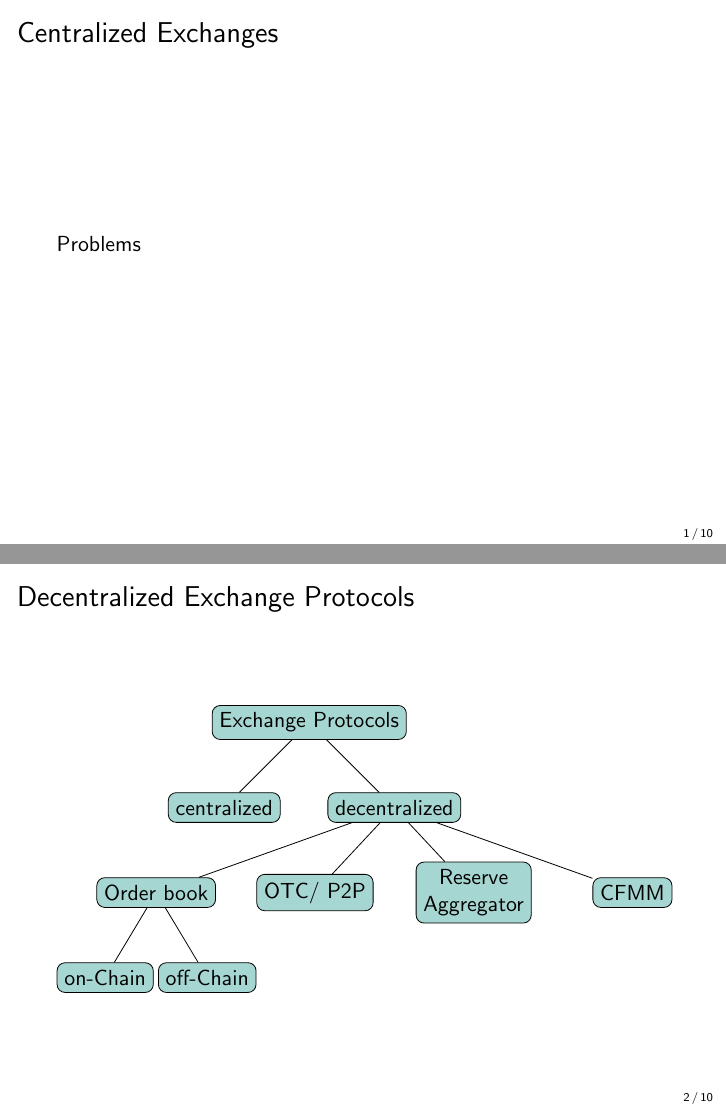
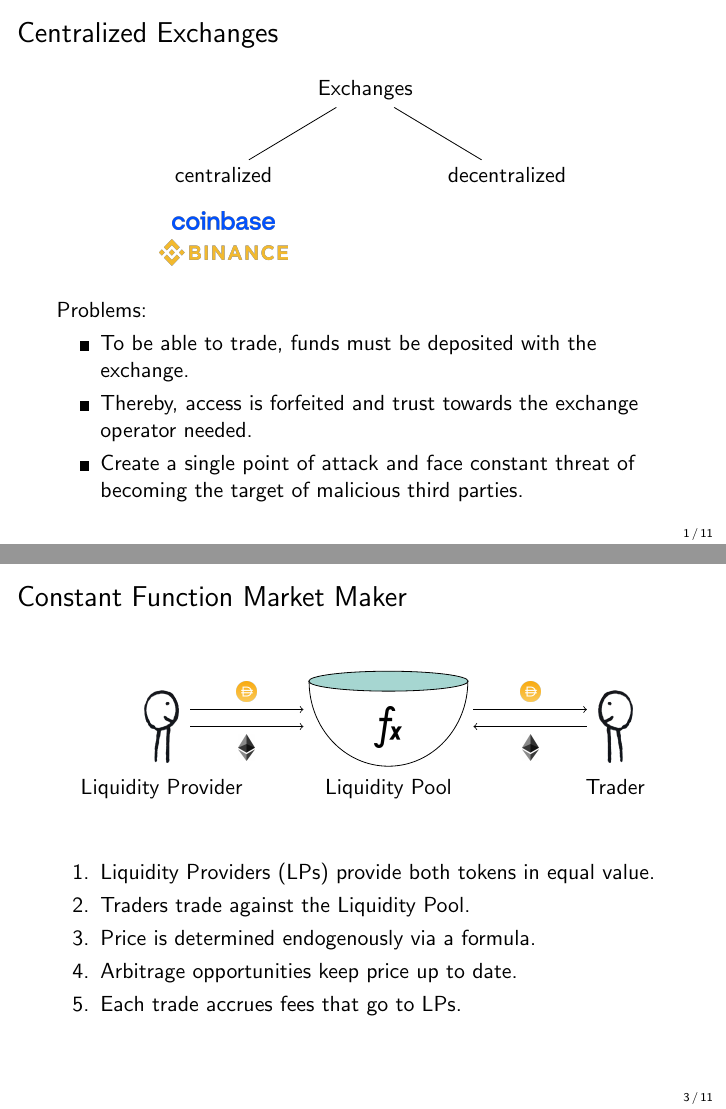
Before and after one commit to cifunibas/Smart-Contracts-DeFi, LaTeX slides (slides/dex-protocols.tex, which reads config/config.tex): pages 2 and 3 of 11 before the commit and pages 2 and 8 of 16 after it, joined at a grey line. Compiled offline with pdfLaTeX; a LaTeX package or settings file that is missing is left out.

Commit message:
Add initial version of CFMM slide graphic

```diff
--- a/config/config.tex
+++ b/config/config.tex
@@ -11,7 +11,7 @@
 \usepackage{colortbl} % Add colour to LaTeX tables
 \usepackage{caption}
 \usepackage[export]{adjustbox}
-\usepackage{pgfplots} \pgfplotsset{compat = 1.17}
+\usepackage{pgfplots} \pgfplotsset{compat = 1.15}
 \usepackage{makecell}
 \usepackage{fancybox}
 \usepackage{ragged2e}
--- a/slides/dex-protocols.tex
+++ b/slides/dex-protocols.tex
@@ -24,7 +24,41 @@
 
 %%%
 \begin{frame}{Centralized Exchanges}
-Problems
+\begin{figure}[h!]
+\begin{tikzpicture}
+[ %sibling distance =10em ,
+node/.style = {shape=rectangle, %rounded corners,
+	draw , align = center ,
+	top color=highlight, bottom color = highlight}]]
+ \tikzstyle{level 1}=[sibling distance=50mm]
+ \tikzstyle{level 2}=[sibling distance=28mm]
+ %\tikzstyle{level 3}=[sibling distance=18mm]
+
+  \node {Exchanges}
+  	child { node {centralized}
+  			node [below=0.5cm] {\includegraphics[scale=0.02]{../assets/images/coinbase}}
+  			node [below=1cm] {\includegraphics[scale=0.025]{../assets/images/binance}}
+  			}
+  	child { node {decentralized}}
+
+
+  			%child { node {on-Chain}}
+  			%child { node {off-Chain}}}
+  		%child { node {OTC/ P2P}}
+  		%child { node {Reserven \\Aggregator}}
+  		%child { node {CFMM}}
+  		;
+\end{tikzpicture}
+%\caption{}
+\end{figure}
+
+Problems:
+	\begin{itemize}
+		\item To be able to trade, funds must be deposited with the exchange.
+		\item Thereby, access is forfeited and trust towards the exchange operator needed.
+		\item Create a single point of attack and face constant threat of becoming the target of malicious third parties.
+	\end{itemize}
+
 \end{frame}
 %%%
 
@@ -32,29 +66,59 @@ Problems
 %%%
 \begin{frame}{Decentralized Exchange Protocols}
 
-\begin{figure}[h!]
-\begin{tikzpicture}
-[ sibling distance =10em ,
-every node/.style = {shape=rectangle, rounded corners,
-	draw , align = center ,
-	top color=highlight, bottom color = highlight}]]
- \tikzstyle{level 1}=[sibling distance=30mm]
- \tikzstyle{level 2}=[sibling distance=28mm]
- \tikzstyle{level 3}=[sibling distance=18mm]
 
-  \node {Exchange Protocols}
-  	child { node {centralized}}
-  	child { node {decentralized}
-  		child { node {Order book}
-  			child { node {on-Chain}}
-  			child { node {off-Chain}}}
-  		child { node {OTC/ P2P}}
-  		child { node {Reserve \\Aggregator}}
-  		child { node {CFMM}}
-  		};
-\end{tikzpicture}
+
+\end{frame}
+%%%
+
+
+%%%
+\begin{frame}{Constant Function Market Maker}
+\begin{figure}
+\centering
+	\begin{tikzpicture}
+
+	%% Pool
+
+		\fill[highlight] (0,0) ellipse (40pt and 5pt);
+		\draw (0,0) ellipse (40pt and 5pt);
+		\draw (-1.4,0) arc(-180:0:1.4cm and 1.5cm);
+		\node at (0,-0.8) {\includegraphics[scale=0.05]{../assets/images/formula}};
+		\node [below=0.8cm] at (0,-0.8) {Liquidity Pool};
+
+		%\node [above=1cm] at (0,-0.8) {\includegraphics[scale=0.004]{../assets/images/eth};
+
+	%% LP and Trader
+	\uncover<2->{
+		\node at (-4,-0.8) {\includegraphics[scale=0.05]{../assets/images/agents/agent_right}};
+		\node [below=0.8cm] at (-4,-0.8) {Liquidity Provider};
+		}
+	\uncover<3->{
+		\node at (4,-0.8) {\includegraphics[scale=0.05]{../assets/images/agents/agent_left}};
+		\node [below=0.8cm]at (4,-0.8) {Trader};
+		}
+	%% Flow
+	\uncover<2->{
+		\draw[->] (-3.5, -0.8) -- (-1.5, -0.8) node [midway, below] {\includegraphics[scale=0.004]{../assets/images/eth}};
+		\draw[->] (-3.5, -0.5) -- (-1.5, -0.5) node [midway, above] {\includegraphics[scale=0.05]{../assets/images/dai}};
+	}
+	\uncover<3->{
+		\draw[->] (3.5, -0.8) -- (1.5, -0.8) node [midway, below] {\includegraphics[scale=0.004]{../assets/images/eth}};
+		}
+	\uncover<4->{
+		\draw[->] (1.5, -0.5) -- (3.5, -0.5) node [midway, above] {\includegraphics[scale=0.05]{../assets/images/dai}};
+		}
+
+	\end{tikzpicture}
 \end{figure}
-
+\vspace{1em}
+\begin{enumerate}
+	\item<2-> Liquidity Providers (LPs) provide both tokens in equal value.
+	\item<3-> Traders trade against the Liquidity Pool.
+	\item<4-> Price is determined endogenously via a formula.
+	\item<5-> Arbitrage opportunities keep price up to date.
+	\item<5-> Each trade accrues fees that go to LPs.
+\end{enumerate}
 \end{frame}
 %%%
 
```
Also changed, not shown: assets/images/binance.png (added), assets/images/coinbase.png (added), assets/images/dai.png (added), assets/images/formula.png (added), slides/dex-protocols.tex (4 more changed lines).
